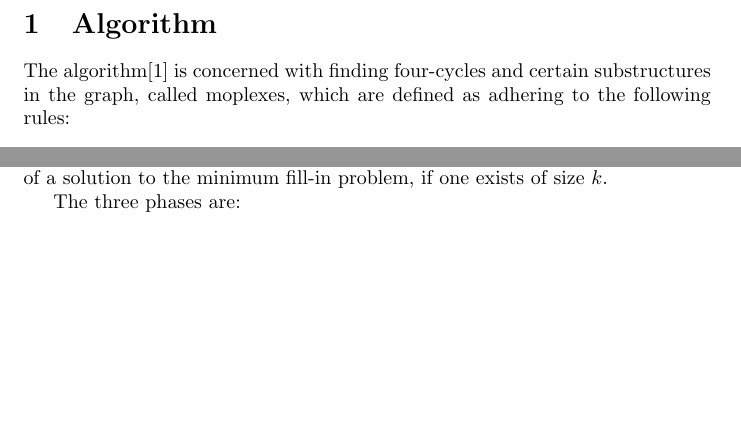
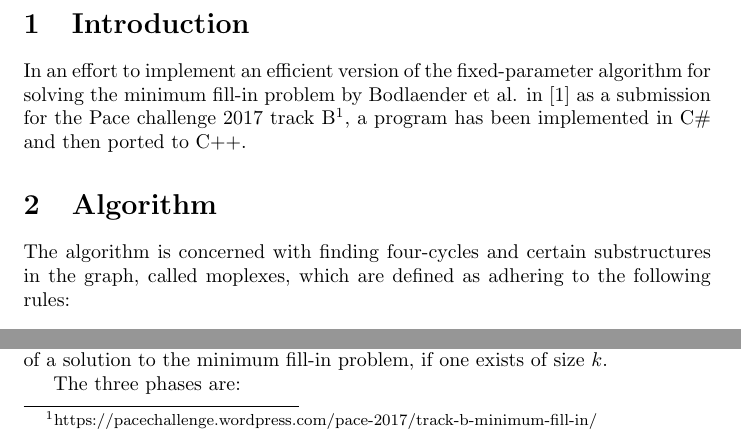
Before and after one commit to Madsen90/Pace17, a LaTeX document (Report/Report.tex): two parts of page 2 of 9, joined at a grey line, cut at the place of the change, the shorter picture padded with empty space. Compiled offline with pdfLaTeX.

Commit message:
introduction

```diff
--- a/Report/Report.tex
+++ b/Report/Report.tex
@@ -17,8 +17,11 @@
 	\end{titlepage}
 	\clearpage
 
+	\section{Introduction}
+	In an effort to implement an efficient version of the fixed-parameter algorithm for solving the minimum fill-in problem by Bodlaender et al. in \cite{algorithm} as a submission for the Pace challenge 2017 track B\footnote{https://pacechallenge.wordpress.com/pace-2017/track-b-minimum-fill-in/}, a program has been implemented in C\# and then ported to C++.
+
 	\section{Algorithm}
-	The algorithm\cite{algorithm} is concerned with finding four-cycles and certain substructures in the graph, called moplexes, which are defined as adhering to the following rules: \\
+	The algorithm is concerned with finding four-cycles and certain substructures in the graph, called moplexes, which are defined as adhering to the following rules: \\
 
 	\begin{description}
 		\item[Clique] Every vertex in the moplex must be connected to all other vertices.
```
Also changed, not shown: Report/Report.tex (4 more changed lines).
